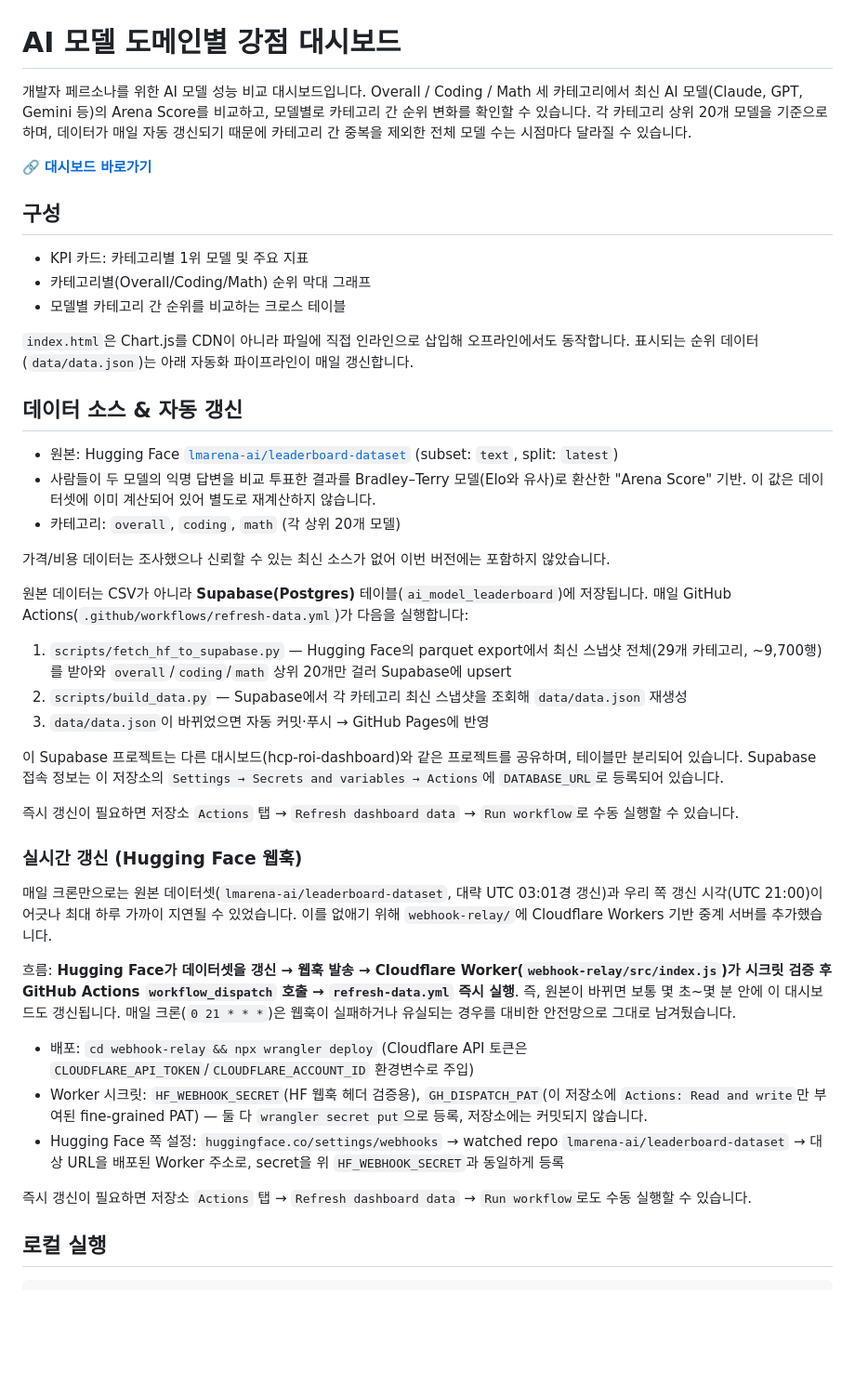
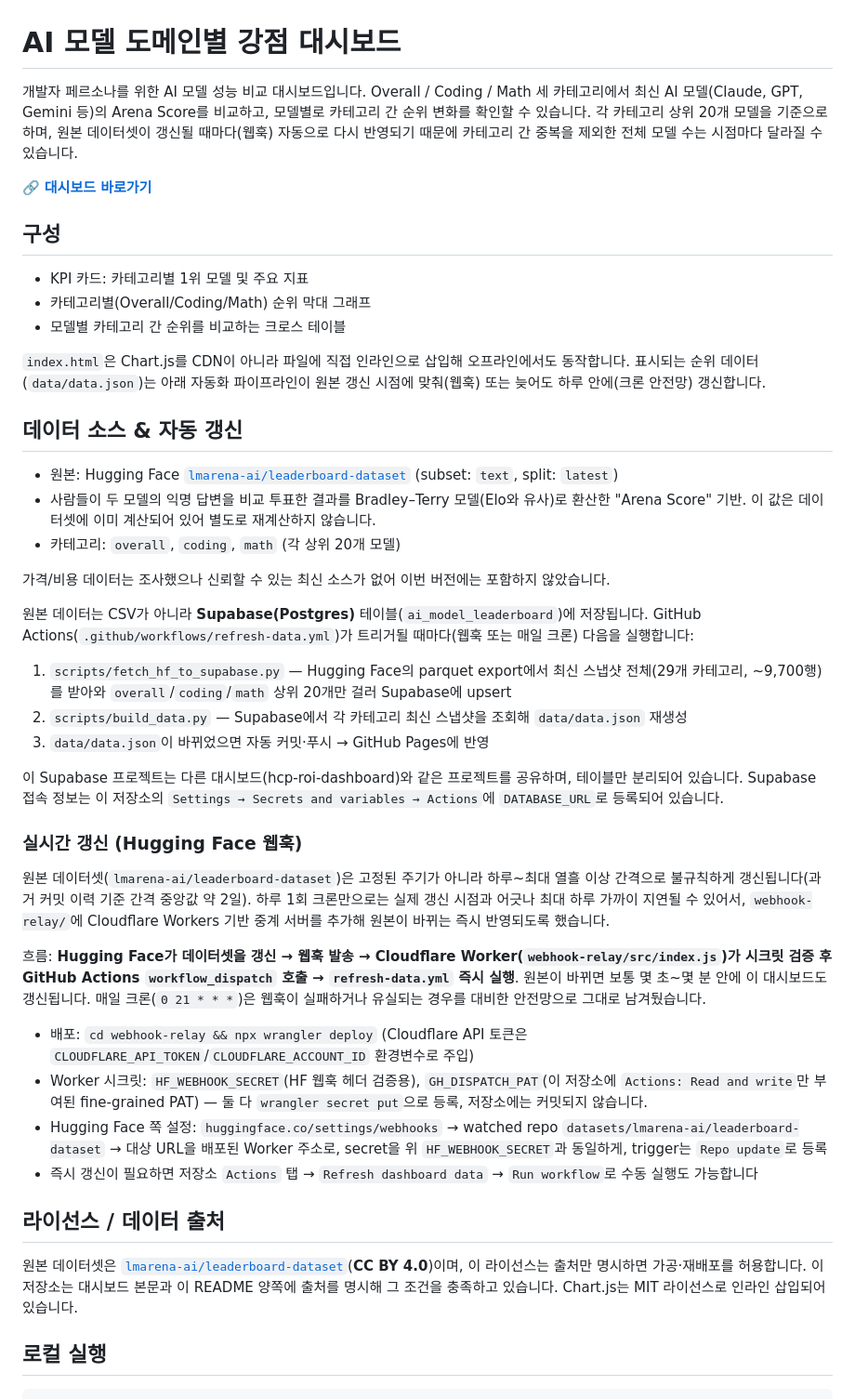
Before and after one commit to kmh8405/ai-model-dev-dashboard, a Markdown page: README.md, the part around the change. Shown at 93% size. GitHub-like rendering; blank space fills up the shorter version.

Commit message:
Correct README claims about update cadence and add license section
The earlier "updates ~daily at UTC 03:01" claim was based on a too-small
commit sample; the full commit history shows an irregular interval
(median ~2 days, up to 12). Rephrase the daily-cron language now that
webhook-driven refresh is live, and add a license section noting the
upstream dataset is CC BY 4.0 (attribution satisfied via footer + README)
and Chart.js is MIT.

Co-Authored-By: Claude Sonnet 5 <noreply@anthropic.com>

```diff
--- a/README.md
+++ b/README.md
@@ -1,6 +1,6 @@
 # AI 모델 도메인별 강점 대시보드
 
-개발자 페르소나를 위한 AI 모델 성능 비교 대시보드입니다. Overall / Coding / Math 세 카테고리에서 최신 AI 모델(Claude, GPT, Gemini 등)의 Arena Score를 비교하고, 모델별로 카테고리 간 순위 변화를 확인할 수 있습니다. 각 카테고리 상위 20개 모델을 기준으로 하며, 데이터가 매일 자동 갱신되기 때문에 카테고리 간 중복을 제외한 전체 모델 수는 시점마다 달라질 수 있습니다.
+개발자 페르소나를 위한 AI 모델 성능 비교 대시보드입니다. Overall / Coding / Math 세 카테고리에서 최신 AI 모델(Claude, GPT, Gemini 등)의 Arena Score를 비교하고, 모델별로 카테고리 간 순위 변화를 확인할 수 있습니다. 각 카테고리 상위 20개 모델을 기준으로 하며, 원본 데이터셋이 갱신될 때마다(웹훅) 자동으로 다시 반영되기 때문에 카테고리 간 중복을 제외한 전체 모델 수는 시점마다 달라질 수 있습니다.
 
 🔗 **[대시보드 바로가기](https://kmh8405.github.io/ai-model-dev-dashboard/)**
 
@@ -10,7 +10,7 @@
 - 카테고리별(Overall/Coding/Math) 순위 막대 그래프
 - 모델별 카테고리 간 순위를 비교하는 크로스 테이블
 
-`index.html`은 Chart.js를 CDN이 아니라 파일에 직접 인라인으로 삽입해 오프라인에서도 동작합니다. 표시되는 순위 데이터(`data/data.json`)는 아래 자동화 파이프라인이 매일 갱신합니다.
+`index.html`은 Chart.js를 CDN이 아니라 파일에 직접 인라인으로 삽입해 오프라인에서도 동작합니다. 표시되는 순위 데이터(`data/data.json`)는 아래 자동화 파이프라인이 원본 갱신 시점에 맞춰(웹훅) 또는 늦어도 하루 안에(크론 안전망) 갱신합니다.
 
 ## 데이터 소스 & 자동 갱신
 
@@ -20,7 +20,7 @@
 
 가격/비용 데이터는 조사했으나 신뢰할 수 있는 최신 소스가 없어 이번 버전에는 포함하지 않았습니다.
 
-원본 데이터는 CSV가 아니라 **Supabase(Postgres)** 테이블(`ai_model_leaderboard`)에 저장됩니다. 매일 GitHub Actions(`.github/workflows/refresh-data.yml`)가 다음을 실행합니다:
+원본 데이터는 CSV가 아니라 **Supabase(Postgres)** 테이블(`ai_model_leaderboard`)에 저장됩니다. GitHub Actions(`.github/workflows/refresh-data.yml`)가 트리거될 때마다(웹훅 또는 매일 크론) 다음을 실행합니다:
 
 1. `scripts/fetch_hf_to_supabase.py` — Hugging Face의 parquet export에서 최신 스냅샷 전체(29개 카테고리, ~9,700행)를 받아와 `overall`/`coding`/`math` 상위 20개만 걸러 Supabase에 upsert
 2. `scripts/build_data.py` — Supabase에서 각 카테고리 최신 스냅샷을 조회해 `data/data.json` 재생성
@@ -28,19 +28,20 @@
 
 이 Supabase 프로젝트는 다른 대시보드(hcp-roi-dashboard)와 같은 프로젝트를 공유하며, 테이블만 분리되어 있습니다. Supabase 접속 정보는 이 저장소의 `Settings → Secrets and variables → Actions`에 `DATABASE_URL`로 등록되어 있습니다.
 
-즉시 갱신이 필요하면 저장소 `Actions` 탭 → `Refresh dashboard data` → `Run workflow`로 수동 실행할 수 있습니다.
-
 ### 실시간 갱신 (Hugging Face 웹훅)
 
-매일 크론만으로는 원본 데이터셋(`lmarena-ai/leaderboard-dataset`, 대략 UTC 03:01경 갱신)과 우리 쪽 갱신 시각(UTC 21:00)이 어긋나 최대 하루 가까이 지연될 수 있었습니다. 이를 없애기 위해 `webhook-relay/`에 Cloudflare Workers 기반 중계 서버를 추가했습니다.
+원본 데이터셋(`lmarena-ai/leaderboard-dataset`)은 고정된 주기가 아니라 하루~최대 열흘 이상 간격으로 불규칙하게 갱신됩니다(과거 커밋 이력 기준 간격 중앙값 약 2일). 하루 1회 크론만으로는 실제 갱신 시점과 어긋나 최대 하루 가까이 지연될 수 있어서, `webhook-relay/`에 Cloudflare Workers 기반 중계 서버를 추가해 원본이 바뀌는 즉시 반영되도록 했습니다.
 
-흐름: **Hugging Face가 데이터셋을 갱신 → 웹훅 발송 → Cloudflare Worker(`webhook-relay/src/index.js`)가 시크릿 검증 후 GitHub Actions `workflow_dispatch` 호출 → `refresh-data.yml` 즉시 실행**. 즉, 원본이 바뀌면 보통 몇 초~몇 분 안에 이 대시보드도 갱신됩니다. 매일 크론(`0 21 * * *`)은 웹훅이 실패하거나 유실되는 경우를 대비한 안전망으로 그대로 남겨뒀습니다.
+흐름: **Hugging Face가 데이터셋을 갱신 → 웹훅 발송 → Cloudflare Worker(`webhook-relay/src/index.js`)가 시크릿 검증 후 GitHub Actions `workflow_dispatch` 호출 → `refresh-data.yml` 즉시 실행**. 원본이 바뀌면 보통 몇 초~몇 분 안에 이 대시보드도 갱신됩니다. 매일 크론(`0 21 * * *`)은 웹훅이 실패하거나 유실되는 경우를 대비한 안전망으로 그대로 남겨뒀습니다.
 
 - 배포: `cd webhook-relay && npx wrangler deploy` (Cloudflare API 토큰은 `CLOUDFLARE_API_TOKEN`/`CLOUDFLARE_ACCOUNT_ID` 환경변수로 주입)
 - Worker 시크릿: `HF_WEBHOOK_SECRET`(HF 웹훅 헤더 검증용), `GH_DISPATCH_PAT`(이 저장소에 `Actions: Read and write`만 부여된 fine-grained PAT) — 둘 다 `wrangler secret put`으로 등록, 저장소에는 커밋되지 않습니다.
-- Hugging Face 쪽 설정: `huggingface.co/settings/webhooks` → watched repo `lmarena-ai/leaderboard-dataset` → 대상 URL을 배포된 Worker 주소로, secret을 위 `HF_WEBHOOK_SECRET`과 동일하게 등록
+- Hugging Face 쪽 설정: `huggingface.co/settings/webhooks` → watched repo `datasets/lmarena-ai/leaderboard-dataset` → 대상 URL을 배포된 Worker 주소로, secret을 위 `HF_WEBHOOK_SECRET`과 동일하게, trigger는 `Repo update`로 등록
+- 즉시 갱신이 필요하면 저장소 `Actions` 탭 → `Refresh dashboard data` → `Run workflow`로 수동 실행도 가능합니다
 
-즉시 갱신이 필요하면 저장소 `Actions` 탭 → `Refresh dashboard data` → `Run workflow`로도 수동 실행할 수 있습니다.
+## 라이선스 / 데이터 출처
+
+원본 데이터셋은 [`lmarena-ai/leaderboard-dataset`](https://huggingface.co/datasets/lmarena-ai/leaderboard-dataset)(**CC BY 4.0**)이며, 이 라이선스는 출처만 명시하면 가공·재배포를 허용합니다. 이 저장소는 대시보드 본문과 이 README 양쪽에 출처를 명시해 그 조건을 충족하고 있습니다. Chart.js는 MIT 라이선스로 인라인 삽입되어 있습니다.
 
 ## 로컬 실행
 
```
